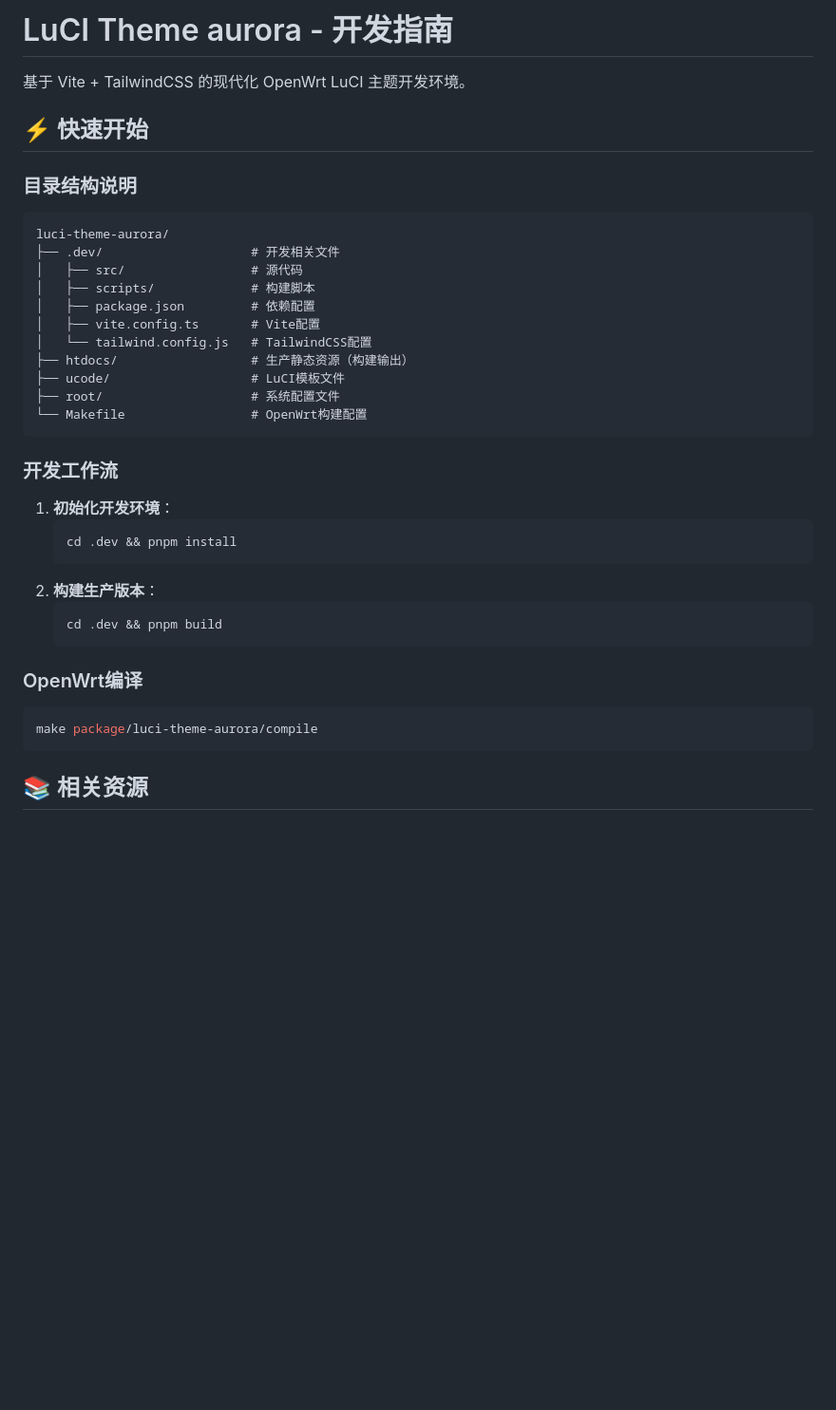
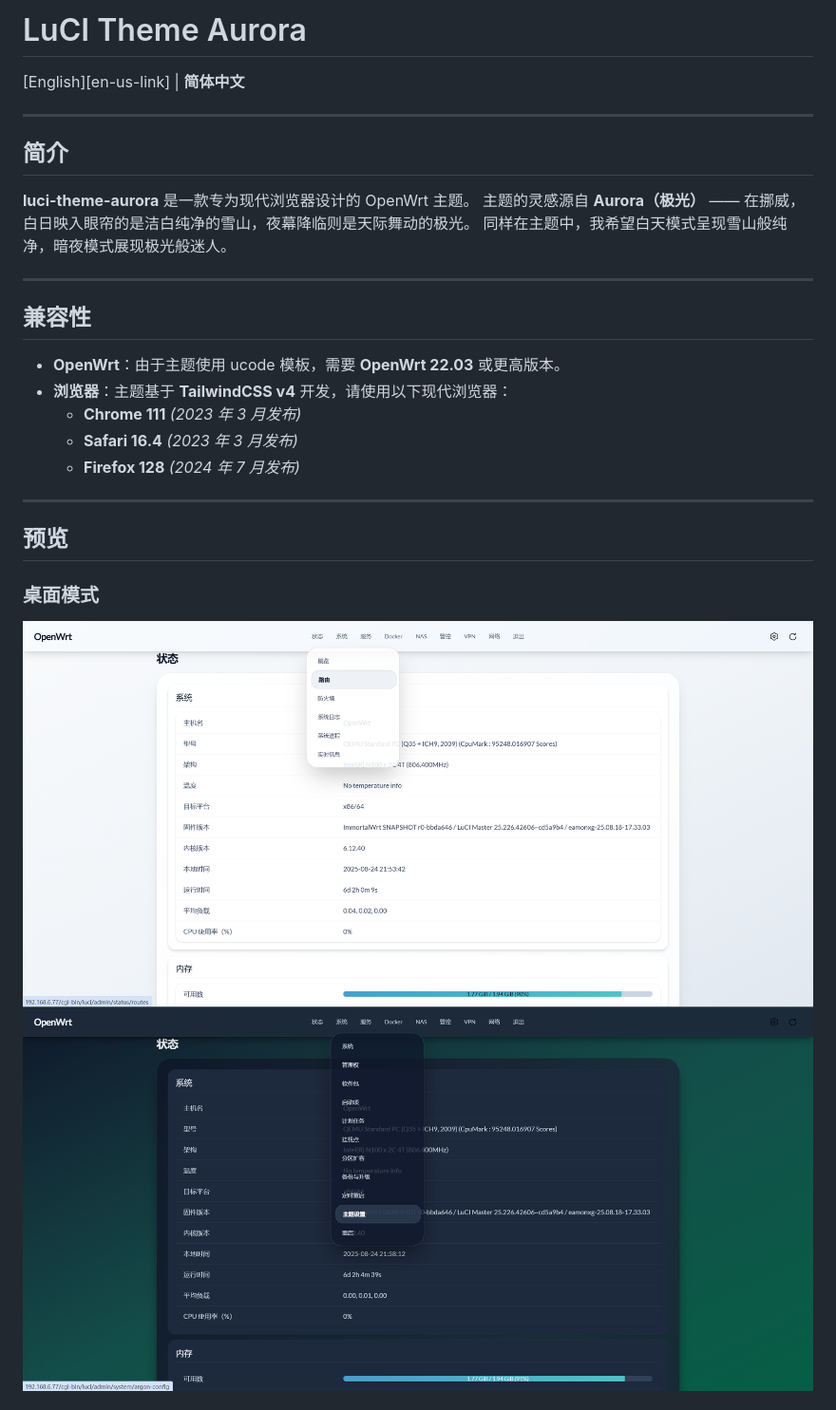
Before and after one commit to LemonCrab666/luci-theme-aurora, a Markdown page: README.md, the part around the change printed below. Shown: that part at 95% size. Drawn GitHub-style; pictures changed too: .dev/preview/dark.png (added), .dev/preview/light.png (added); blank space fills up the shorter version.

Commit message:
docs: update readme

````diff
--- a/README.md
+++ b/README.md
@@ -1,43 +1,31 @@
-# LuCI Theme aurora - 开发指南
+# LuCI Theme Aurora
 
-基于 Vite + TailwindCSS 的现代化 OpenWrt LuCI 主题开发环境。
+[English][en-us-link] | **简体中文**
 
-## ⚡ 快速开始
+------
 
-### 目录结构说明
+## 简介
 
-```
-luci-theme-aurora/
-├── .dev/                    # 开发相关文件
-│   ├── src/                 # 源代码
-│   ├── scripts/             # 构建脚本
-│   ├── package.json         # 依赖配置
-│   ├── vite.config.ts       # Vite配置
-│   └── tailwind.config.js   # TailwindCSS配置
-├── htdocs/                  # 生产静态资源（构建输出）
-├── ucode/                   # LuCI模板文件
-├── root/                    # 系统配置文件
-└── Makefile                 # OpenWrt构建配置
-```
+**luci-theme-aurora** 是一款专为现代浏览器设计的 OpenWrt 主题。
+ 主题的灵感源自 **Aurora（极光）** —— 在挪威，白日映入眼帘的是洁白纯净的雪山，夜幕降临则是天际舞动的极光。
+ 同样在主题中，我希望白天模式呈现雪山般纯净，暗夜模式展现极光般迷人。
 
-### 开发工作流
+------
 
-1. **初始化开发环境**：
-   ```bash
-   cd .dev && pnpm install
-   ```
-2. **构建生产版本**：
-   ```bash
-   cd .dev && pnpm build
-   ```
+## 兼容性
 
+- **OpenWrt**：由于主题使用 ucode 模板，需要 **OpenWrt 22.03** 或更高版本。
+- **浏览器**：主题基于 **TailwindCSS v4** 开发，请使用以下现代浏览器：
+  - **Chrome 111** *(2023 年 3 月发布)*
+  - **Safari 16.4** *(2023 年 3 月发布)*
+  - **Firefox 128** *(2024 年 7 月发布)*
 
-### OpenWrt编译
+------
 
-```bash
-make package/luci-theme-aurora/compile
-```
+## 预览
 
+### 桌面模式
 
-## 📚 相关资源
+![light](./.dev/preview/light.png)
+ ![dark](./.dev/preview/dark.png)
 
````
Also changed, not shown: other parts of README.md (+10 -2 lines), README_EN.md (added, +38 -0 lines), .dev/preview/mobile.png (added), 2 other files.
